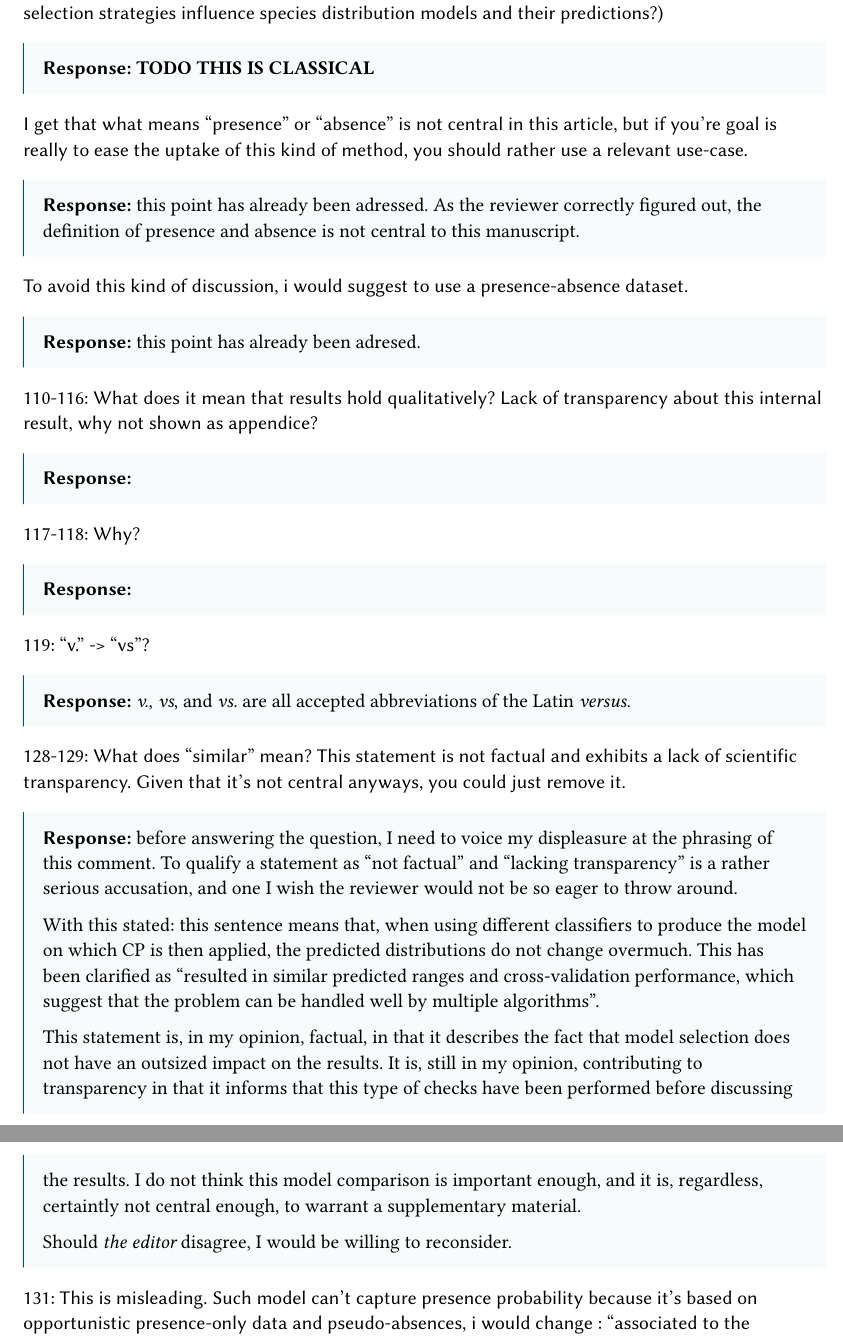
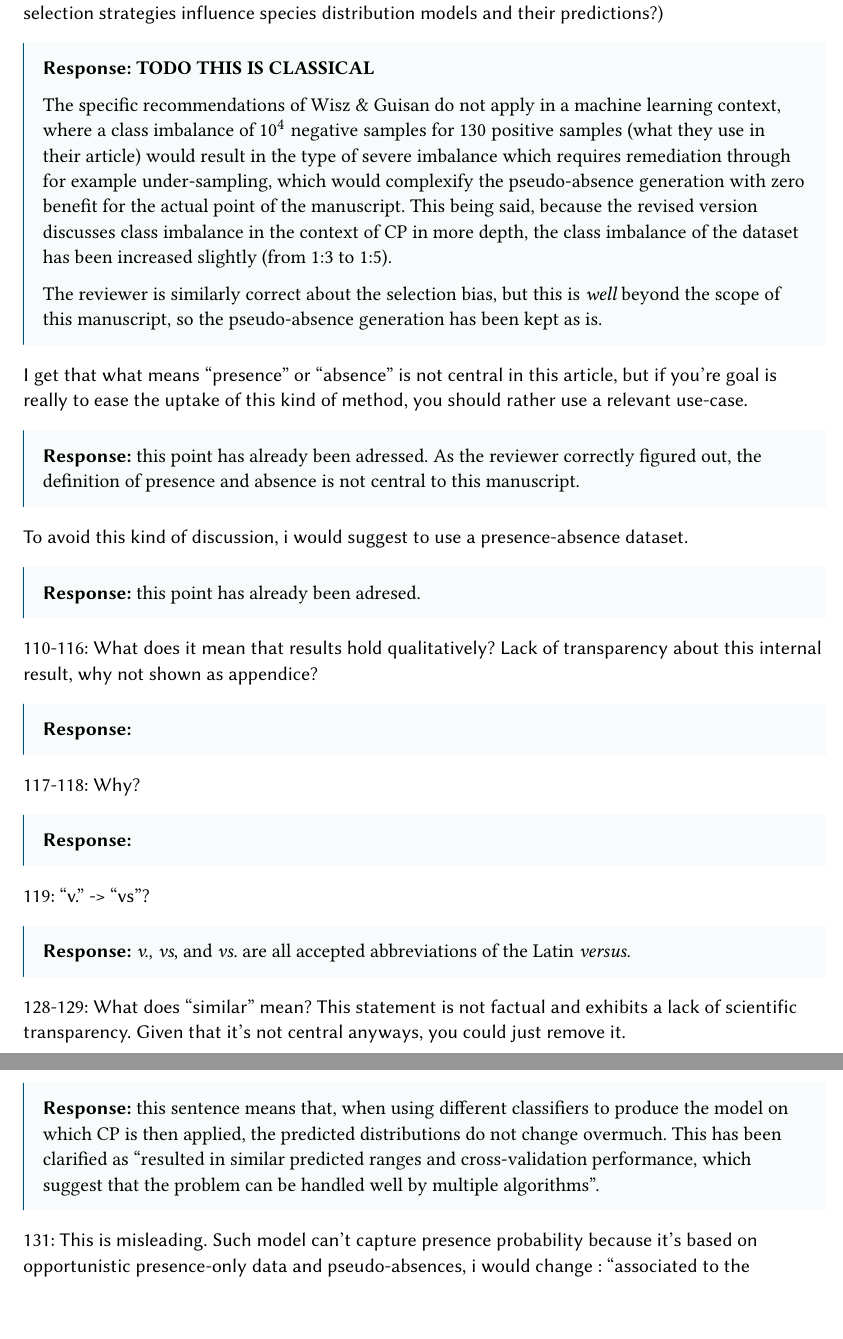
Before and after one commit to tpoisot/CP-SDM, a Typst document (reviews/aer-1-reviews.typ): two parts of pages 5 and 6 of 10, joined at a grey line, cut so that both start at the same text, the shorter picture padded with empty space. Compiled offline with Typst 0.15.

```diff
--- a/reviews/aer-1-reviews.typ
+++ b/reviews/aer-1-reviews.typ
@@ -115,7 +115,11 @@
 
 84: No reference for this method to generate pseudo-absences. I understand the simple logic, but it doesn't account for undervisited areas which are equally selected as very visited ones for a given distance to presence observation (among other sampling biases). Classical Pseudo-Absence generation methods could be used (see e.g. Wisz, M. S., & Guisan, A. (2009). Do pseudo-absence selection strategies influence species distribution models and their predictions?)
 
-#response[*TODO THIS IS CLASSICAL*]
+#response[*TODO THIS IS CLASSICAL*
+
+The specific recommendations of Wisz & Guisan do not apply in a machine learning context, where a class imbalance of $10^4$ negative samples for $130$ positive samples (what they use in their article) would result in the type of severe imbalance which requires remediation through for example under-sampling, which would complexify the pseudo-absence generation with zero benefit for the actual point of the manuscript. This being said, because the revised version discusses class imbalance in the context of CP in more depth, the class imbalance of the dataset has been increased slightly (from 1:3 to 1:5).
+
+The reviewer is similarly correct about the selection bias, but this is _well_ beyond the scope of this manuscript, so the pseudo-absence generation has been kept as is.]
 
 I get that what means "presence" or "absence" is not central in this article, but if you're goal is really to ease the uptake of this kind of method, you should rather use a relevant use-case.
 
@@ -139,13 +143,7 @@
 
 128-129: What does "similar" mean? This statement is not factual and exhibits a lack of scientific transparency. Given that it's not central anyways, you could just remove it.
 
-#response[before answering the question, I need to voice my displeasure at the phrasing of this comment. To qualify a statement as "not factual" and "lacking transparency" is a rather serious accusation, and one I wish the reviewer would not be so eager to throw around.
-
-With this stated: this sentence means that, when using different classifiers to produce the model on which CP is then applied, the predicted distributions do not change overmuch. This has been clarified as "resulted in similar predicted ranges and cross-validation performance, which suggest that the problem can be handled well by multiple algorithms".
-
-This statement is, in my opinion, factual, in that it describes the fact that model selection does not have an outsized impact on the results. It is, still in my opinion, contributing to transparency in that it informs that this type of checks have been performed before discussing the results. I do not think this model comparison is important enough, and it is, regardless, certaintly not central enough, to warrant a supplementary material.
-
-Should _the editor_ disagree, I would be willing to reconsider.]
+#response[this sentence means that, when using different classifiers to produce the model on which CP is then applied, the predicted distributions do not change overmuch. This has been clarified as "resulted in similar predicted ranges and cross-validation performance, which suggest that the problem can be handled well by multiple algorithms".]
 
 131: This is misleading. Such model can't capture presence probability because it's based on opportunistic presence-only data and pseudo-absences, i would change :
 "associated to the presenceof the species" -> "associated to the observation of the species"
```
Also changed, not shown: Project.toml (+1 -0 lines), figures/occurrences.png, figures/prediction.png, 7 other files.
